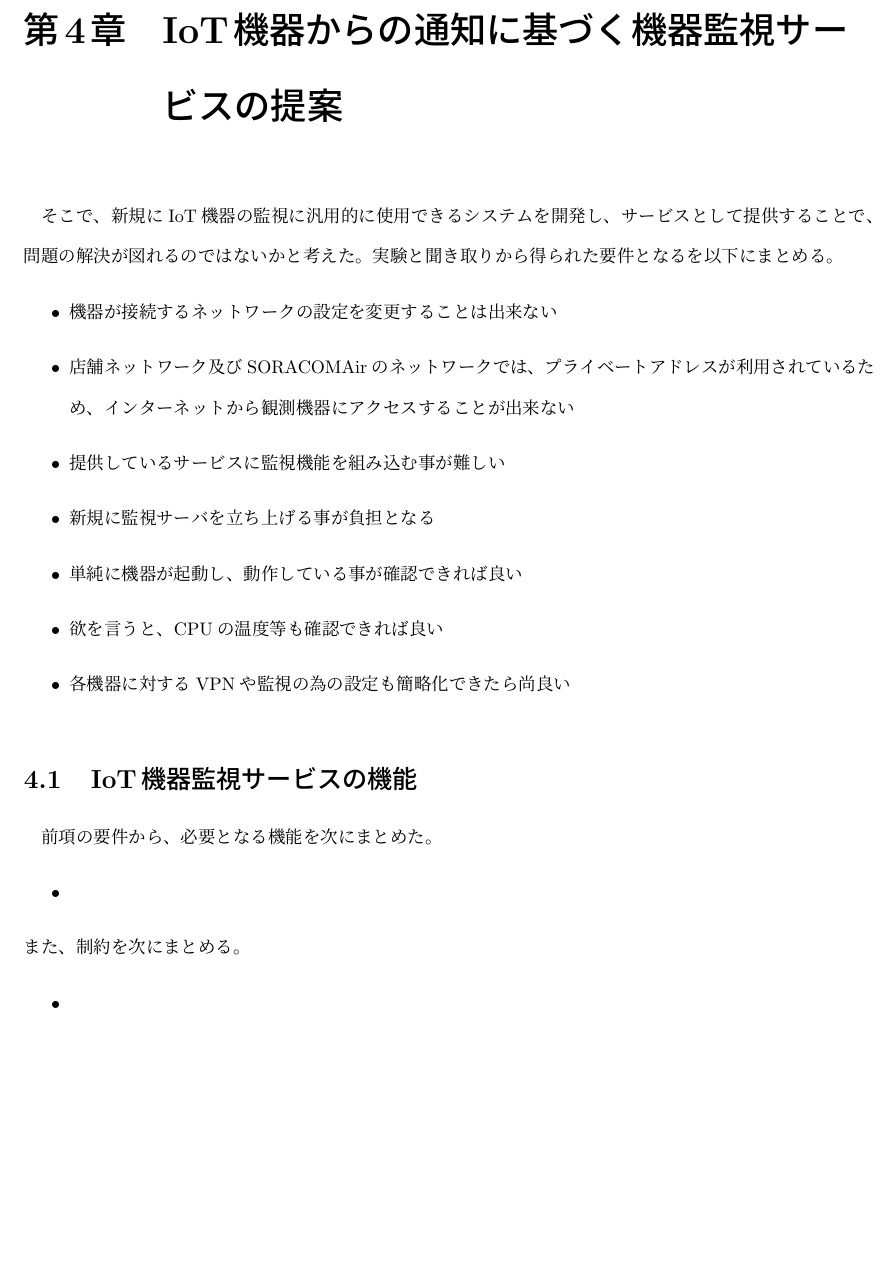
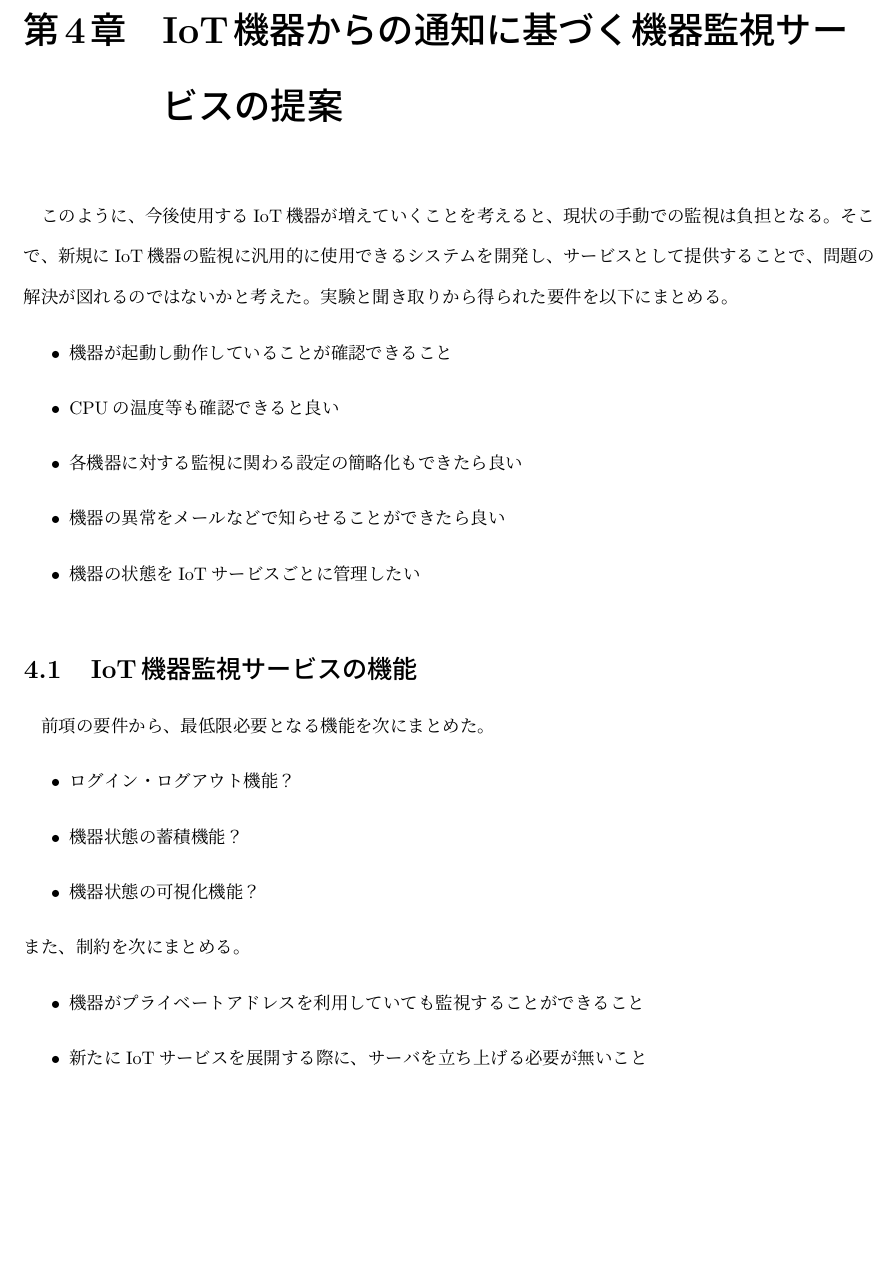
Before and after one commit to miyasakakoki/MasterThesis, a LaTeX thesis (thesis.tex, which reads proposal.tex): part of page 16 of 35, cut so that both start at the same text, the shorter picture padded with empty space. Compiled offline with pLaTeX and dvipdfmx; a LaTeX package or settings file that is missing is left out.

Commit message:
ひとまず修正した

```diff
--- a/proposal.tex
+++ b/proposal.tex
@@ -4,26 +4,34 @@
 　今までの実践の中から要件を洗い出し、次のような物が必要となっていることがわかりました。
 　この要件から、機能を洗い出してみました
 \end{comment}
+%現状の大変さを言う
+このように、今後使用するIoT機器が増えていくことを考えると、現状の手動での監視は負担となる。
 そこで、新規にIoT機器の監視に汎用的に使用できるシステムを開発し、サービスとして提供することで、問題の解決が図れるのではないかと考えた。
-実験と聞き取りから得られた要件となるを以下にまとめる。
+実験と聞き取りから得られた要件を以下にまとめる。
 \begin{itemize}
+\begin{comment}
 \item 機器が接続するネットワークの設定を変更することは出来ない
 \item 店舗ネットワーク及びSORACOMAirのネットワークでは、プライベートアドレスが利用されているため、インターネットから観測機器にアクセスすることが出来ない
 \item 提供しているサービスに監視機能を組み込む事が難しい
 \item 新規に監視サーバを立ち上げる事が負担となる
-\item 単純に機器が起動し、動作している事が確認できれば良い
-\item 欲を言うと、CPUの温度等も確認できれば良い
-\item 各機器に対するVPNや監視の為の設定も簡略化できたら尚良い
+\end{comment}
+\item 機器が起動し動作していることが確認できること
+\item CPUの温度等も確認できると良い
+\item 各機器に対する監視に関わる設定の簡略化もできたら良い
+\item 機器の異常をメールなどで知らせることができたら良い
+\item 機器の状態をIoTサービスごとに管理したい
 \end{itemize}
-
 \section{IoT機器監視サービスの機能}
-前項の要件から、必要となる機能を次にまとめた。
+前項の要件から、最低限必要となる機能を次にまとめた。
 \begin{itemize}
-\item
+\item ログイン・ログアウト機能？
+\item 機器状態の蓄積機能？
+\item 機器状態の可視化機能？
 \end{itemize}
 また、制約を次にまとめる。
 \begin{itemize}
-\item
+\item 機器がプライベートアドレスを利用していても監視することができること
+\item 新たにIoTサービスを展開する際に、サーバを立ち上げる必要が無いこと
 \end{itemize}
 
 
```
